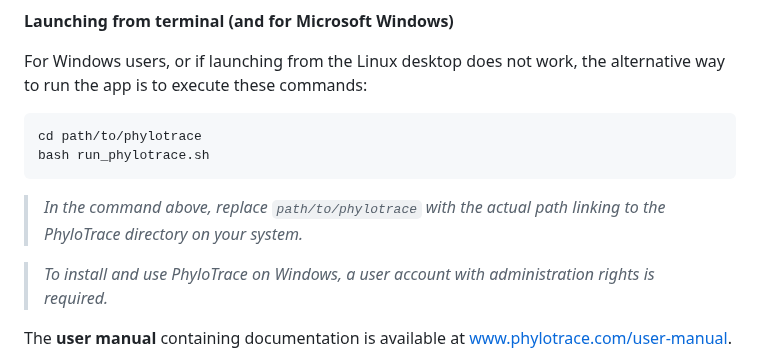
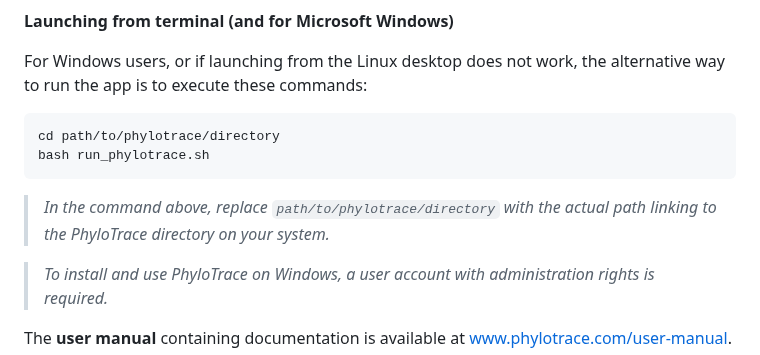
Before and after one commit to infinity-a11y/PhyloTrace, a Markdown page: README.md, the part around one of its changes. GitHub-like rendering.

````diff
--- a/README.md
+++ b/README.md
@@ -344,11 +342,11 @@ For Windows users, or if launching from the Linux desktop does not work, the alt
 commands:
 
 ``` bash
-cd path/to/phylotrace
+cd path/to/phylotrace/directory
 bash run_phylotrace.sh
 ```
 
-> *In the command above, replace `path/to/phylotrace` with the actual path linking to the PhyloTrace
+> *In the command above, replace `path/to/phylotrace/directory` with the actual path linking to the PhyloTrace
 > directory on your system.*
 
 > _To install and use PhyloTrace on Windows, a user account with administration rights is required._
````
Also changed, not shown: other parts of README.md (+11 -13 lines).
